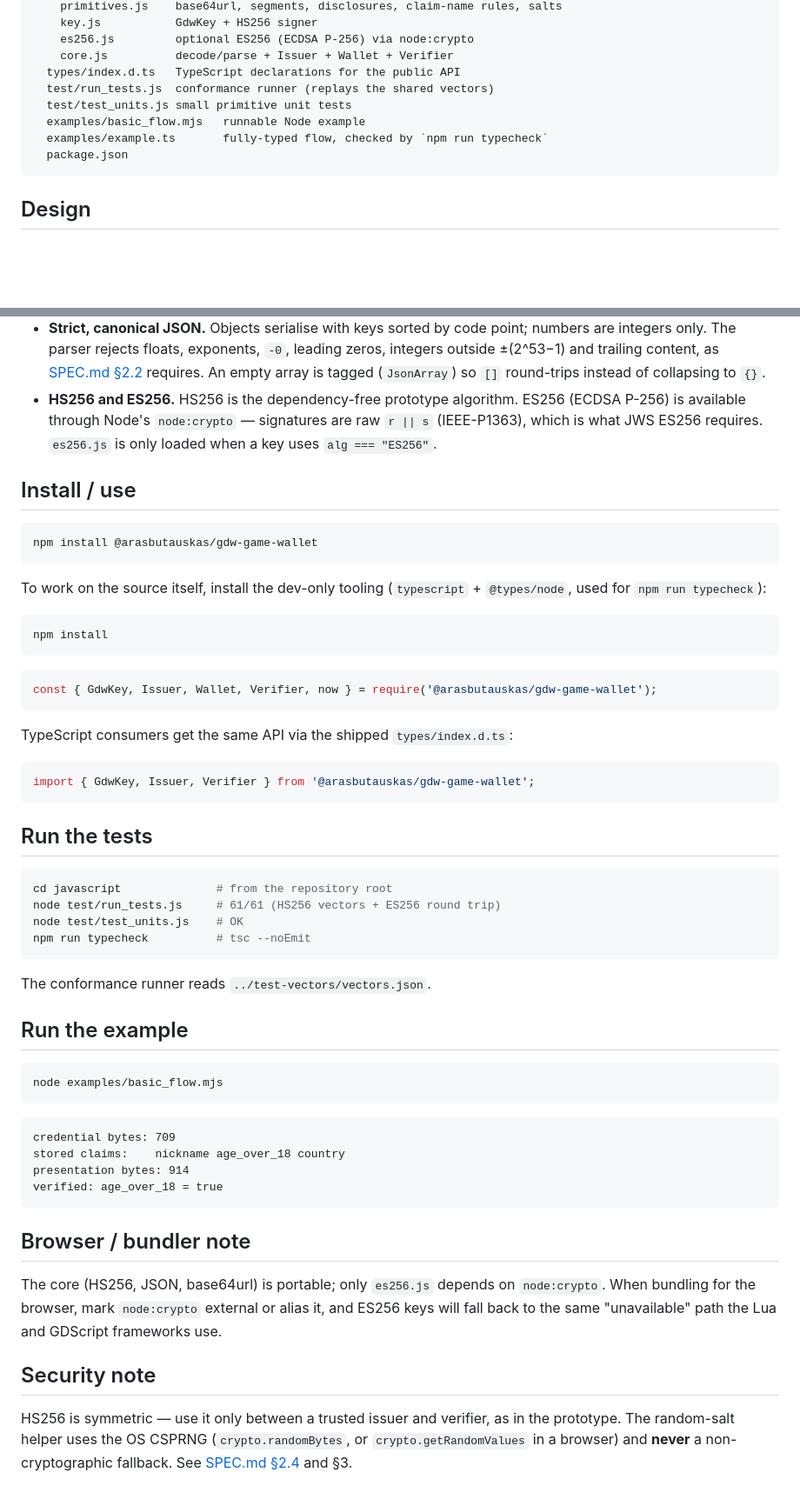
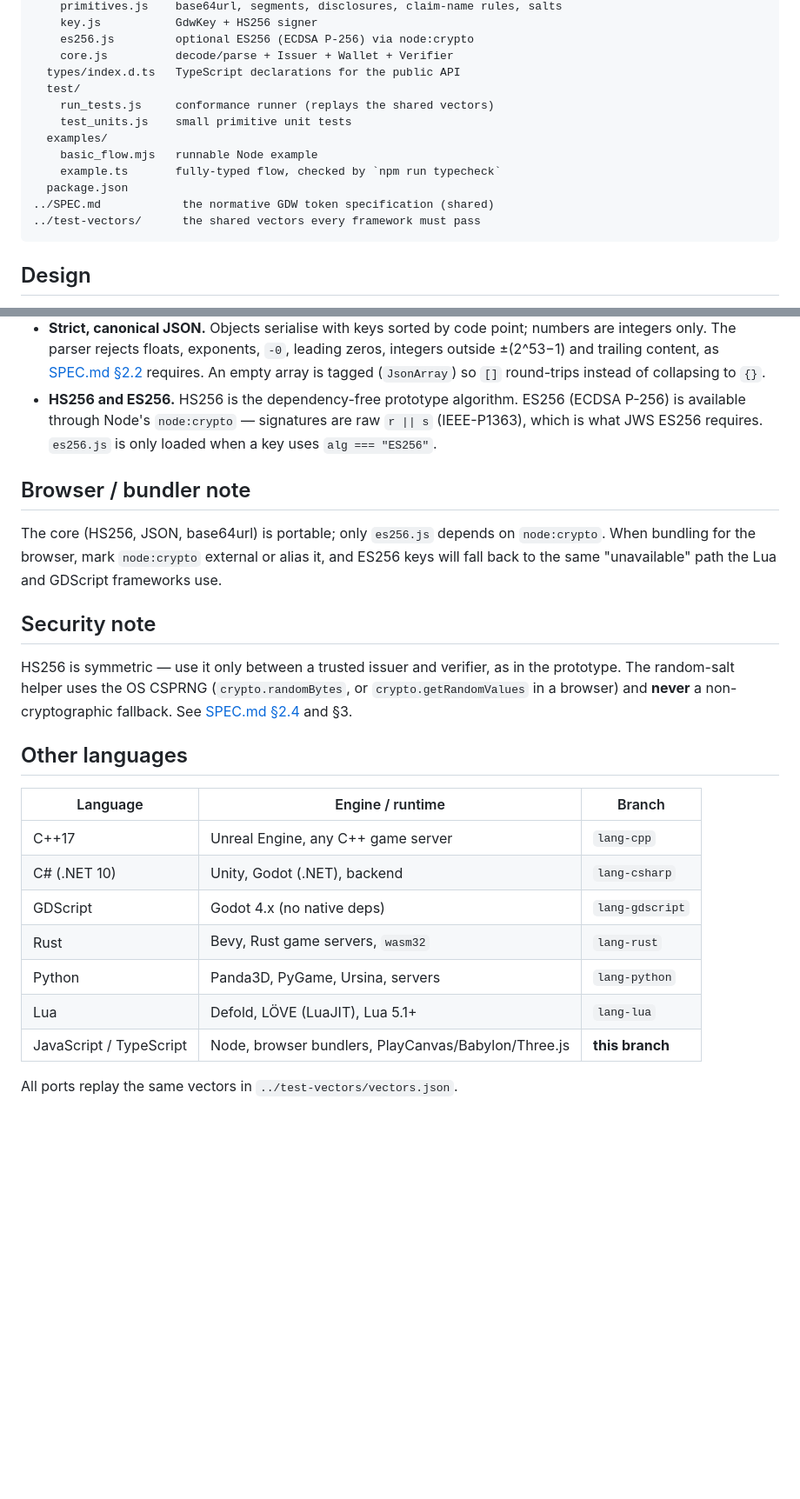
Before and after one commit to abutauskas/gdw-game-wallet-frameworks, a Markdown page: javascript/README.md, 2 parts joined by grey strips. Shown at 87% size. GitHub-like rendering; blank space fills up the shorter version.

````diff
--- a/javascript/README.md
+++ b/javascript/README.md
@@ -19,11 +99,15 @@ javascript/
     es256.js         optional ES256 (ECDSA P-256) via node:crypto
     core.js          decode/parse + Issuer + Wallet + Verifier
   types/index.d.ts   TypeScript declarations for the public API
-  test/run_tests.js  conformance runner (replays the shared vectors)
-  test/test_units.js small primitive unit tests
-  examples/basic_flow.mjs   runnable Node example
-  examples/example.ts       fully-typed flow, checked by `npm run typecheck`
+  test/
+    run_tests.js     conformance runner (replays the shared vectors)
+    test_units.js    small primitive unit tests
+  examples/
+    basic_flow.mjs   runnable Node example
+    example.ts       fully-typed flow, checked by `npm run typecheck`
   package.json
+../SPEC.md            the normative GDW token specification (shared)
+../test-vectors/      the shared vectors every framework must pass
 ```
 
 ## Design
@@ -43,53 +127,6 @@ javascript/
   `r || s` (IEEE-P1363), which is what JWS ES256 requires. `es256.js` is only
   loaded when a key uses `alg === "ES256"`.
 
-## Install / use
-
-```bash
-npm install @arasbutauskas/gdw-game-wallet
-```
-
-To work on the source itself, install the dev-only tooling (`typescript` +
-`@types/node`, used for `npm run typecheck`):
-
-```bash
-npm install
-```
-
-```js
-const { GdwKey, Issuer, Wallet, Verifier, now } = require('@arasbutauskas/gdw-game-wallet');
-```
-
-TypeScript consumers get the same API via the shipped `types/index.d.ts`:
-
-```ts
-import { GdwKey, Issuer, Verifier } from '@arasbutauskas/gdw-game-wallet';
-```
-
-## Run the tests
-
-```bash
-cd javascript              # from the repository root
-node test/run_tests.js     # 61/61 (HS256 vectors + ES256 round trip)
-node test/test_units.js    # OK
-npm run typecheck          # tsc --noEmit
-```
-
-The conformance runner reads `../test-vectors/vectors.json`.
-
-## Run the example
-
-```bash
-node examples/basic_flow.mjs
-```
-
-```
-credential bytes: 709
-stored claims:    nickname age_over_18 country
-presentation bytes: 914
-verified: age_over_18 = true
-```
-
 ## Browser / bundler note
 
 The core (HS256, JSON, base64url) is portable; only `es256.js` depends on
@@ -103,3 +140,17 @@ HS256 is symmetric — use it only between a trusted issuer and verifier, as in
 the prototype. The random-salt helper uses the OS CSPRNG (`crypto.randomBytes`,
 or `crypto.getRandomValues` in a browser) and **never** a non-cryptographic
 fallback. See [SPEC.md §2.4](../SPEC.md) and §3.
+
+## Other languages
+
+| Language | Engine / runtime | Branch |
+| --- | --- | --- |
+| C++17 | Unreal Engine, any C++ game server | `lang-cpp` |
+| C# (.NET 10) | Unity, Godot (.NET), backend | `lang-csharp` |
+| GDScript | Godot 4.x (no native deps) | `lang-gdscript` |
+| Rust | Bevy, Rust game servers, `wasm32` | `lang-rust` |
+| Python | Panda3D, PyGame, Ursina, servers | `lang-python` |
+| Lua | Defold, LÖVE (LuaJIT), Lua 5.1+ | `lang-lua` |
+| JavaScript / TypeScript | Node, browser bundlers, PlayCanvas/Babylon/Three.js | **this branch** |
+
+All ports replay the same vectors in `../test-vectors/vectors.json`.
````
Also changed, not shown: other parts of javascript/README.md (+85 -5 lines).
